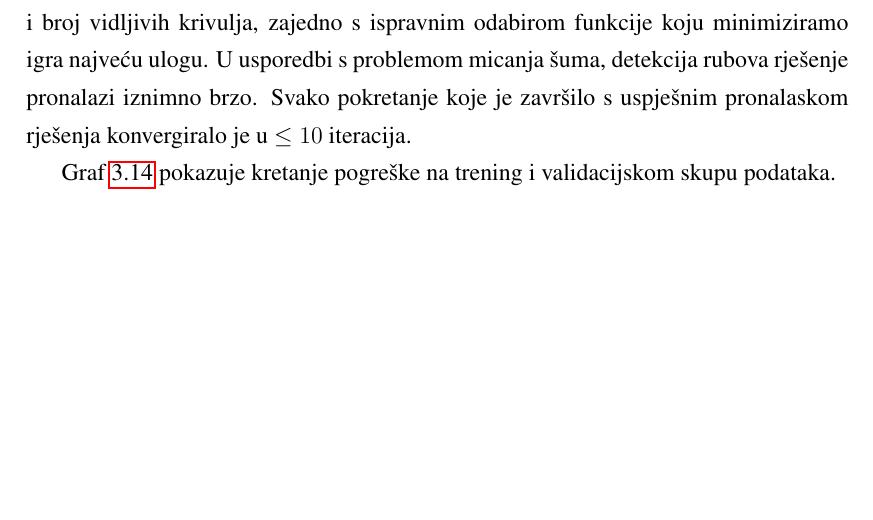
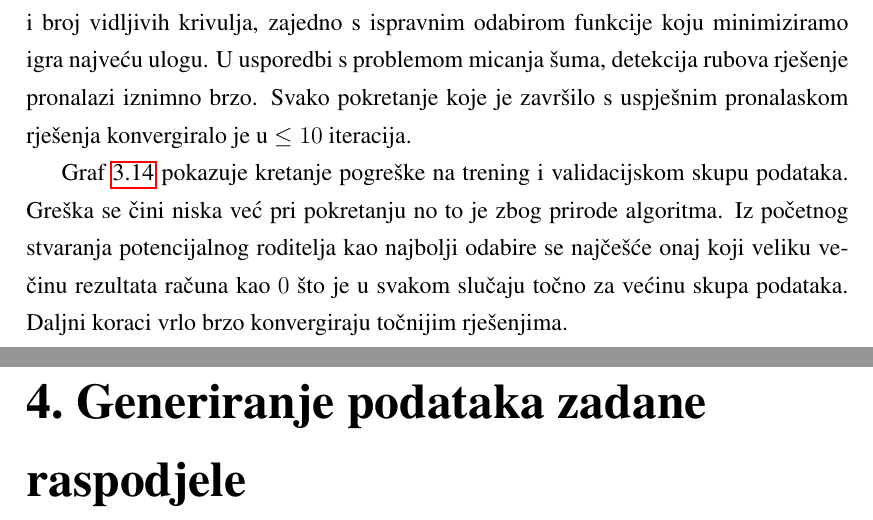
Before and after one commit to drlukas6/MasterThesis, a LaTeX thesis (diplomski.tex, which reads Chapters/Experiments/edge_detection.tex): part of page 34 of 40 before the commit and two parts of pages 34 and 37 of 41 after it, the two joined at a grey line, cut so that both start at the same text, the shorter picture padded with empty space. Compiled offline with pdfLaTeX.

Commit message:
Writing about data generation

```diff
--- a/Chapters/Experiments/edge_detection.tex
+++ b/Chapters/Experiments/edge_detection.tex
@@ -137,6 +137,9 @@ Svako pokretanje koje je završilo s uspješnim pronalaskom rješenja konvergira
 \end{figure}
 
 Graf \ref{fig:edge_detection_graph} pokazuje kretanje pogreške na trening i validacijskom skupu podataka.
+Greška se čini niska već pri pokretanju no to je zbog prirode algoritma.
+Iz početnog stvaranja potencijalnog roditelja kao najbolji odabire se najčešće onaj koji veliku večinu rezultata računa kao $0$ što je u svakom slučaju točno za većinu skupa podataka.
+Daljni koraci vrlo brzo konvergiraju točnijim rješenjima.
 
 \begin{figure}
 	\centering
--- a/diplomski.tex
+++ b/diplomski.tex
@@ -34,6 +34,9 @@
 \chapter{Konvolucija slike}
 \input{Chapters/convolution.tex}
 
+\chapter{Generiranje podataka zadane raspodjele}
+\input{Chapters/data_gen.tex}
+
 \chapter{Zaključak}
 Zaključak.
 
```
Also changed, not shown: Chapters/data_gen.tex (added), 3 other files.
